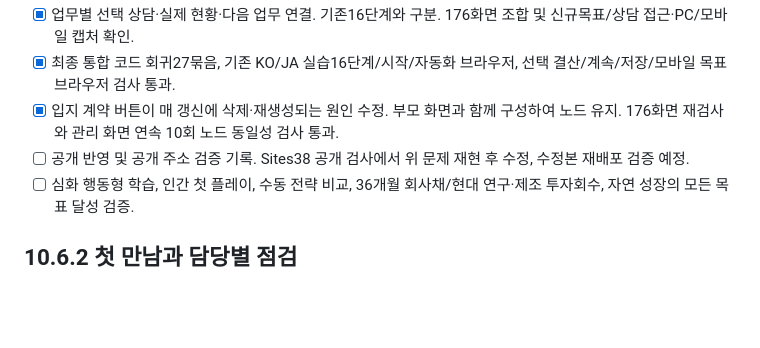
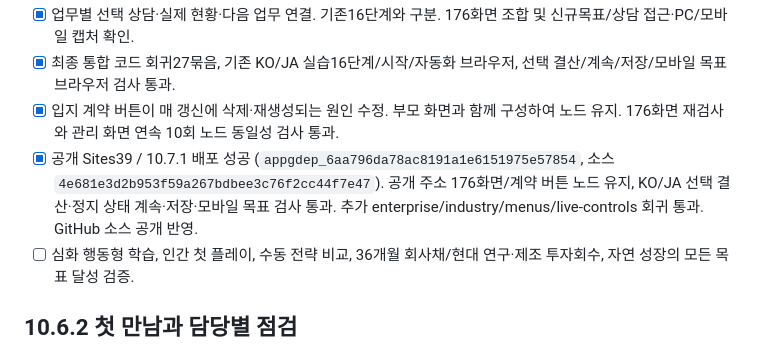
Before and after one commit to eunyoeongmin/hankan-vending-tycoon, a Markdown page: DEVELOPMENT.md, the part around the change. Drawn GitHub-style; blank space fills up the shorter version.

```diff
--- a/DEVELOPMENT.md
+++ b/DEVELOPMENT.md
@@ -12,7 +12,7 @@
 - [x] 업무별 선택 상담·실제 현황·다음 업무 연결. 기존16단계와 구분. 176화면 조합 및 신규목표/상담 접근·PC/모바일 캡처 확인.
 - [x] 최종 통합 코드 회귀27묶음, 기존 KO/JA 실습16단계/시작/자동화 브라우저, 선택 결산/계속/저장/모바일 목표 브라우저 검사 통과.
 - [x] 입지 계약 버튼이 매 갱신에 삭제·재생성되는 원인 수정. 부모 화면과 함께 구성하여 노드 유지. 176화면 재검사와 관리 화면 연속 10회 노드 동일성 검사 통과.
-- [ ] 공개 반영 및 공개 주소 검증 기록. Sites38 공개 검사에서 위 문제 재현 후 수정, 수정본 재배포 검증 예정.
+- [x] 공개 Sites39 / 10.7.1 배포 성공 (`appgdep_6aa796da78ac8191a1e6151975e57854`, 소스 `4e681e3d2b953f59a267bdbee3c76f2cc44f7e47`). 공개 주소 176화면/계약 버튼 노드 유지, KO/JA 선택 결산·정지 상태 계속·저장·모바일 목표 검사 통과. 추가 enterprise/industry/menus/live-controls 회귀 통과. GitHub 소스 공개 반영.
 - [ ] 심화 행동형 학습, 인간 첫 플레이, 수동 전략 비교, 36개월 회사채/현대 연구·제조 투자회수, 자연 성장의 모든 목표 달성 검증.
 
 ## 10.6.2 첫 만남과 담당별 점검
```
Also changed, not shown: docs/FULL_GAME_AUDIT_10.7.md (+2 -0 lines).
